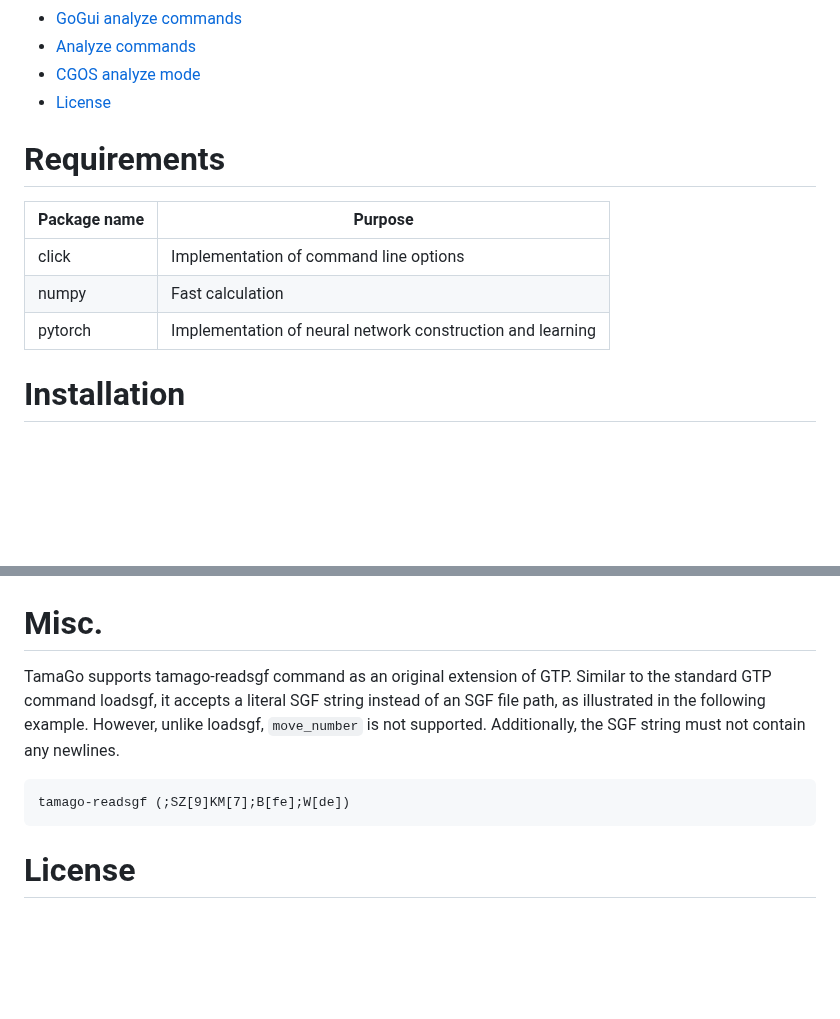
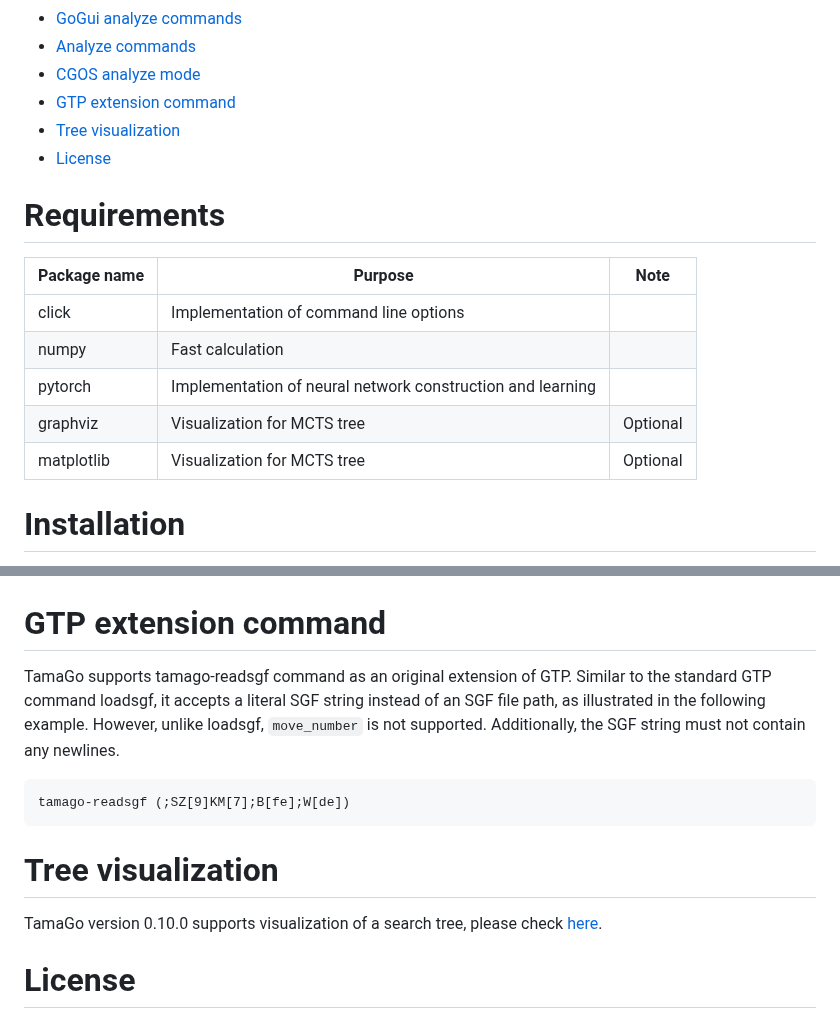
Before and after one commit to kobanium/TamaGo, a Markdown page: README.md, 2 parts joined by grey strips. Rendered like a GitHub page; blank space fills up the shorter version.

Commit message:
prepare for version 0.10.0

````diff
--- a/README.md
+++ b/README.md
@@ -22,14 +22,18 @@ TamaGo runs on Python 3.6 or higher.
 - [GoGui analyze commands](#gogui-analyze-commands)
 - [Analyze commands](#analyze-commands)
 - [CGOS analyze mode](#cgos-analyze-mode)
+- [GTP extension command](#gtp-extension-command)
+- [Tree visualization](#tree-visualization)
 - [License](#license)
 
 # Requirements
-| Package name | Purpose |
-| --- | --- |
-| click | Implementation of command line options |
-| numpy | Fast calculation |
-| pytorch | Implementation of neural network construction and learning |
+| Package name | Purpose | Note |
+| --- | --- | --- |
+| click | Implementation of command line options | |
+| numpy | Fast calculation | |
+| pytorch | Implementation of neural network construction and learning | |
+| graphviz | Visualization for MCTS tree | Optional |
+| matplotlib | Visualization for MCTS tree | Optional |
 
 # Installation
 You can install TamaGo by executing the following command in a Python-installed computer.
@@ -125,12 +129,15 @@ TamaGo version 0.7.0 supports cgos-analyze, cgos-genmove_analyze commands. When
 
 ![cgos-analyze-pv](img/cgos-analyze-pv.png)
 
-# Misc.
+# GTP extension command
 TamaGo supports tamago-readsgf command as an original extension of GTP. Similar to the standard GTP command loadsgf, it accepts a literal SGF string instead of an SGF file path, as illustrated in the following example. However, unlike loadsgf, `move_number` is not supported. Additionally, the SGF string must not contain any newlines.
 
 ```
 tamago-readsgf (;SZ[9]KM[7];B[fe];W[de])
 ```
 
+# Tree visualization
+TamaGo version 0.10.0 supports visualization of a search tree, please check [here](doc/en/tree_visualization.md).
+
 # License
 You can use TamaGo under [Apache License 2.0](LICENSE).
````
Also changed, not shown: doc/en/tree_visualization.md (added, +29 -0 lines), doc/ja/README.md (+9 -2 lines), doc/ja/tree_visualization.md (added, +29 -0 lines), img/tree_graph.png (added), 5 other files.
